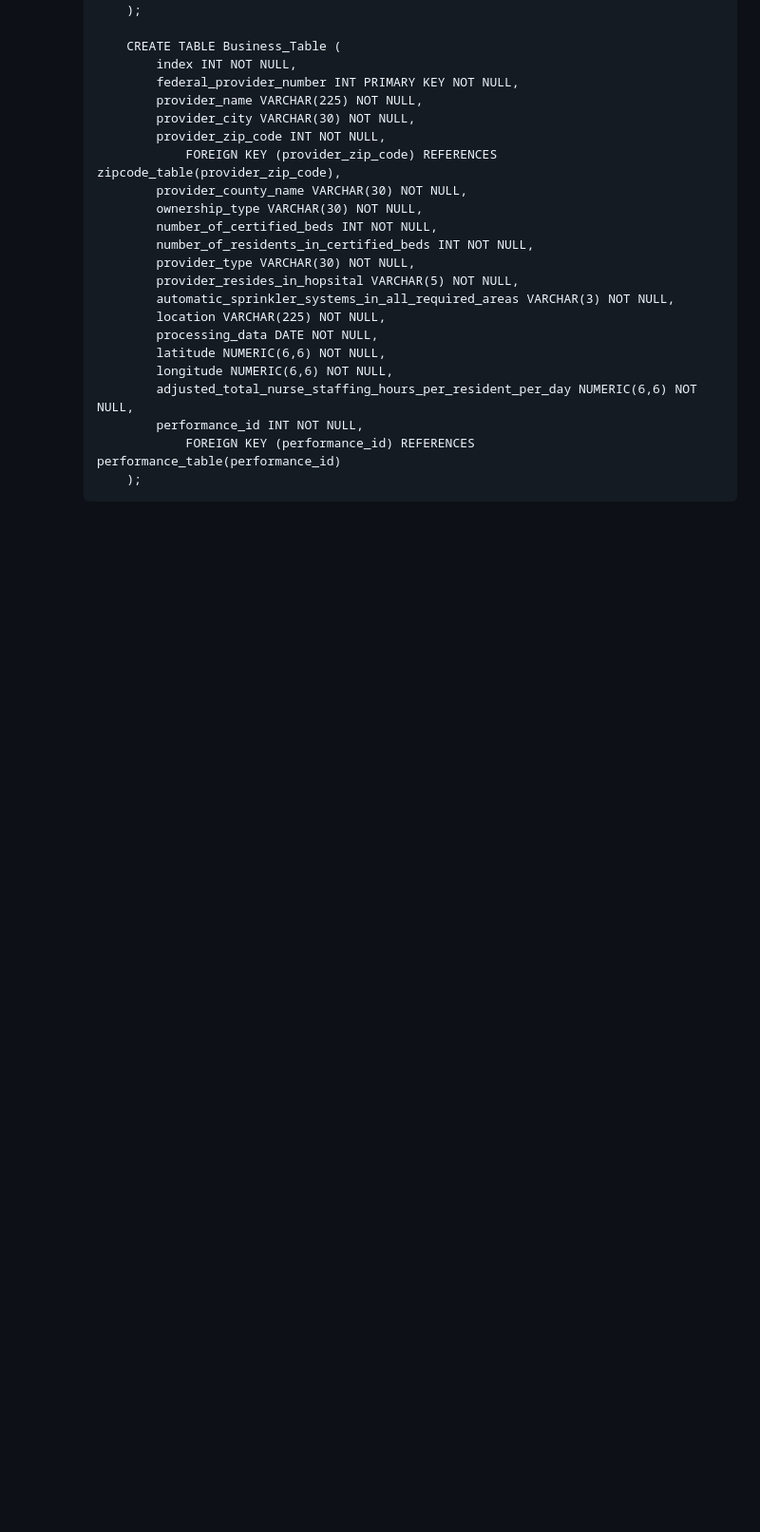
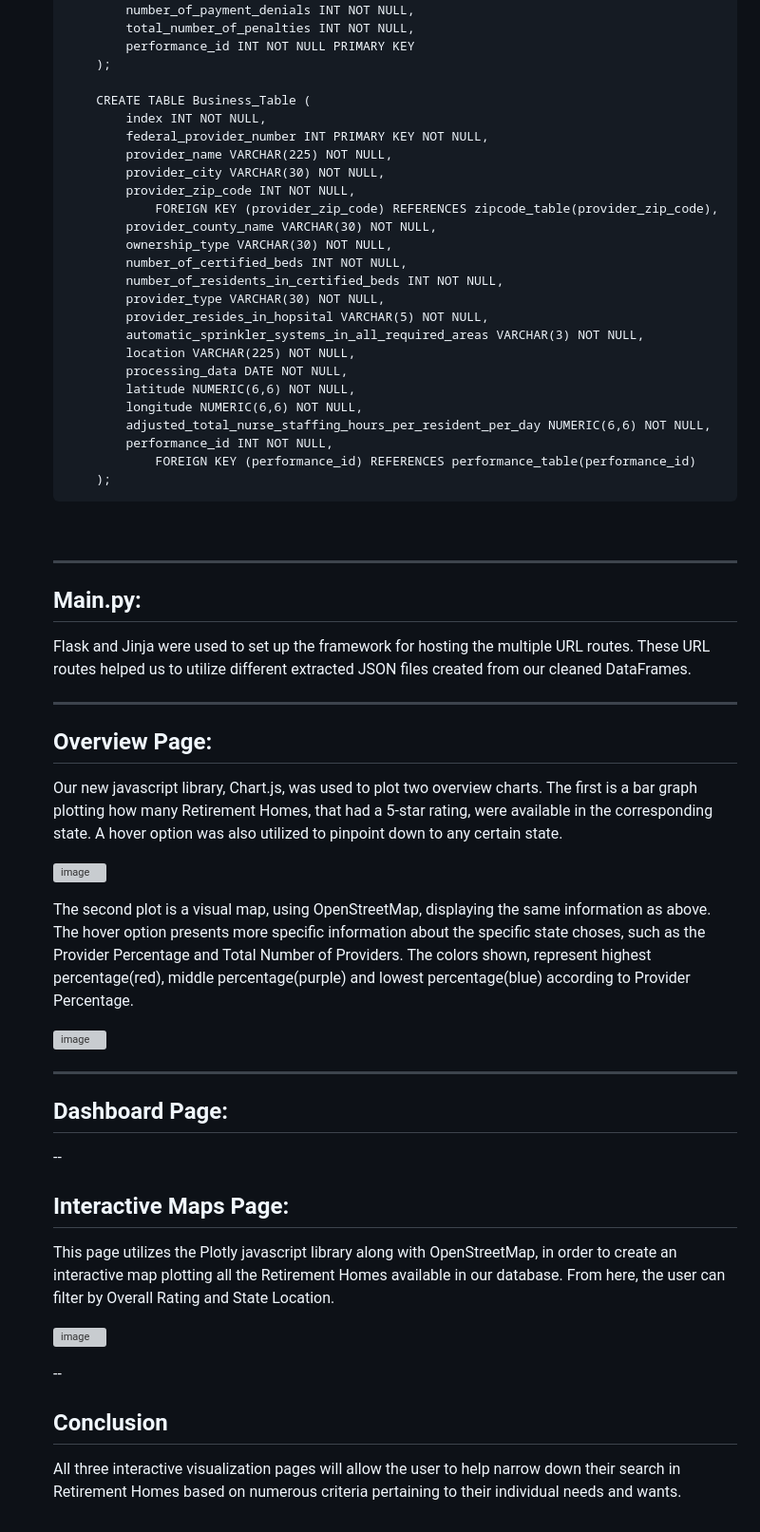
Before and after one commit to cburgyan/BestRetirementByState, a Markdown page: README.md, the part around one of its changes. Shown at 95% size. Rendered like a GitHub page; blank space fills up the shorter version; grey boxes are pictures that could not be loaded.

```diff
--- a/README.md
+++ b/README.md
@@ -197,3 +187,35 @@ To create a database, the CSV files were examined and an Entity-Relationship Dia
         );
 <br>
     </li>
+
+---
+## Main.py:
+
+Flask and Jinja were used to set up the framework for hosting the multiple URL routes. These URL routes helped us to utilize different extracted JSON files
+created from our cleaned DataFrames.<br>
+
+---
+## Overview Page:
+
+Our new javascript library, Chart.js, was used to plot two overview charts. The first is a bar graph plotting how many Retirement Homes, that had a 5-star rating, were available in the corresponding state. A hover option was also utilized to pinpoint down to any certain state.<br>
+
+![image](https://github.com/cburgyan/BestRetirementByState/assets/134640833/1c20ff9d-cb2c-472a-a3d6-3fd7195e7407)
+
+The second plot is a visual map, using OpenStreetMap,  displaying the same information as above. The hover option presents more specific information about the specific state choses, such as the Provider Percentage and Total Number of Providers. The colors shown, represent highest percentage(red), middle percentage(purple) and lowest percentage(blue) according to Provider Percentage.<br>
+
+![image](https://github.com/cburgyan/BestRetirementByState/assets/134640833/12a0cc37-f416-4402-a17a-e8ac7dc11e90)
+
+---
+## Dashboard Page:
+
+--
+## Interactive Maps Page:
+
+This page utilizes the Plotly javascript library along with OpenStreetMap, in order to create an interactive map plotting all the Retirement Homes available in our database. From here, the user can filter by Overall Rating and State Location.<br>
+
+![image](https://github.com/cburgyan/BestRetirementByState/assets/134640833/1e7113eb-f081-49c3-9891-3cf8715744c3)
+
+--
+## Conclusion
+
+All three interactive visualization pages will allow the user to help narrow down their search in Retirement Homes based on numerous criteria pertaining to their individual needs and wants.
```
Also changed, not shown: other parts of README.md (+14 -24 lines).
